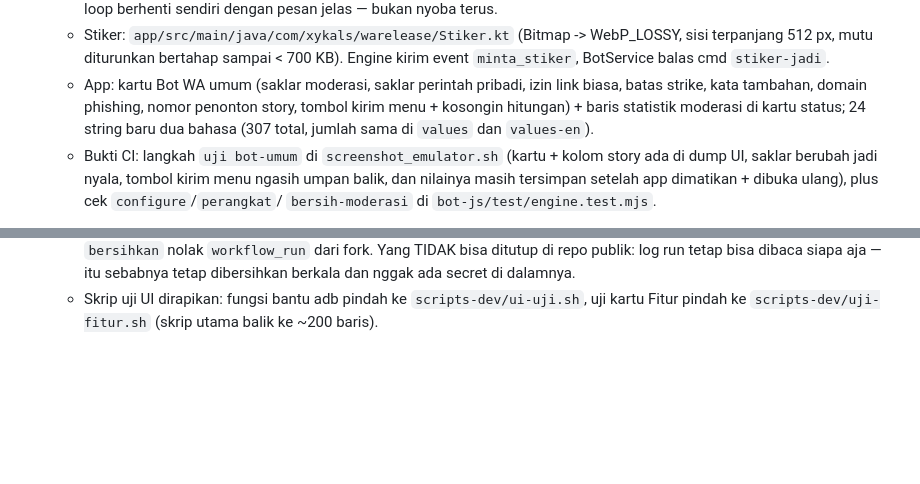
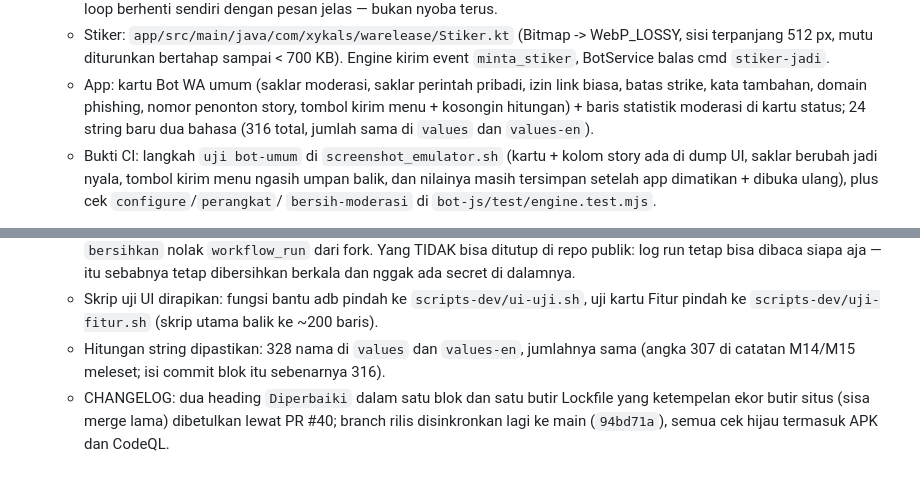
Before and after one commit to xykal/wa-release-bot, a Markdown page: PROGRESS.md, 2 parts joined by grey strips. GitHub-like rendering; blank space fills up the shorter version.

Commit message:
docs(progress): betulkan hitungan string dan catat PR #40 (#41)
Co-authored-by: xykal <xykal@users.noreply.github.com>

```diff
--- a/PROGRESS.md
+++ b/PROGRESS.md
@@ -160,7 +160,7 @@ Next:
     `minta_stiker`, BotService balas cmd `stiker-jadi`.
   - App: kartu Bot WA umum (saklar moderasi, saklar perintah pribadi, izin link biasa, batas
     strike, kata tambahan, domain phishing, nomor penonton story, tombol kirim menu + kosongin
-    hitungan) + baris statistik moderasi di kartu status; 24 string baru dua bahasa (307 total,
+    hitungan) + baris statistik moderasi di kartu status; 24 string baru dua bahasa (316 total,
     jumlah sama di `values` dan `values-en`).
   - Bukti CI: langkah `uji bot-umum` di `screenshot_emulator.sh` (kartu + kolom story ada di dump
     UI, saklar berubah jadi nyala, tombol kirim menu ngasih umpan balik, dan nilainya masih
@@ -193,3 +193,8 @@ Next:
     itu sebabnya tetap dibersihkan berkala dan nggak ada secret di dalamnya.
   - Skrip uji UI dirapikan: fungsi bantu adb pindah ke `scripts-dev/ui-uji.sh`, uji kartu Fitur
     pindah ke `scripts-dev/uji-fitur.sh` (skrip utama balik ke ~200 baris).
+  - Hitungan string dipastikan: 328 nama di `values` dan `values-en`, jumlahnya sama (angka 307
+    di catatan M14/M15 meleset; isi commit blok itu sebenarnya 316).
+  - CHANGELOG: dua heading `Diperbaiki` dalam satu blok dan satu butir Lockfile yang ketempelan
+    ekor butir situs (sisa merge lama) dibetulkan lewat PR #40; branch rilis disinkronkan lagi
+    ke main (`94bd71a`), semua cek hijau termasuk APK dan CodeQL.
```
